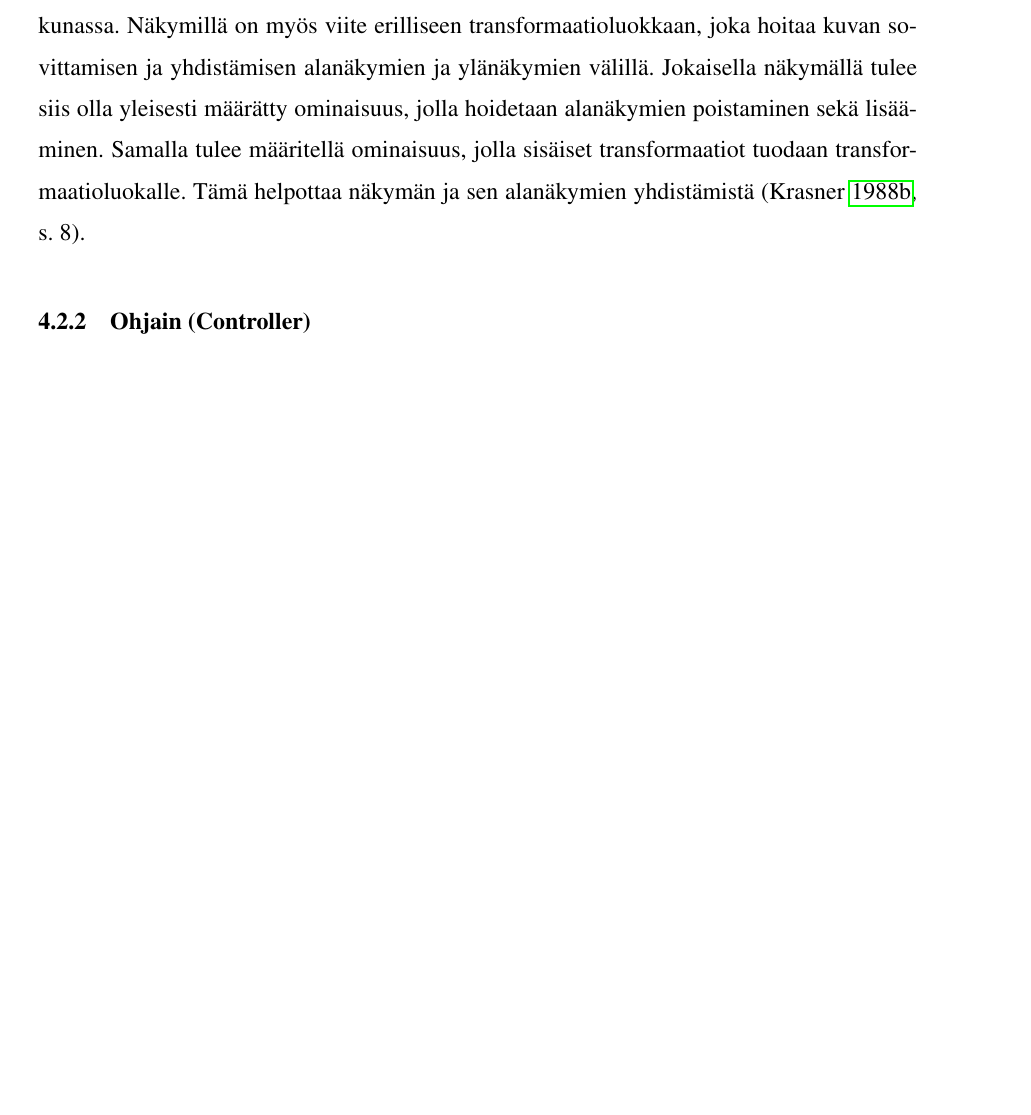
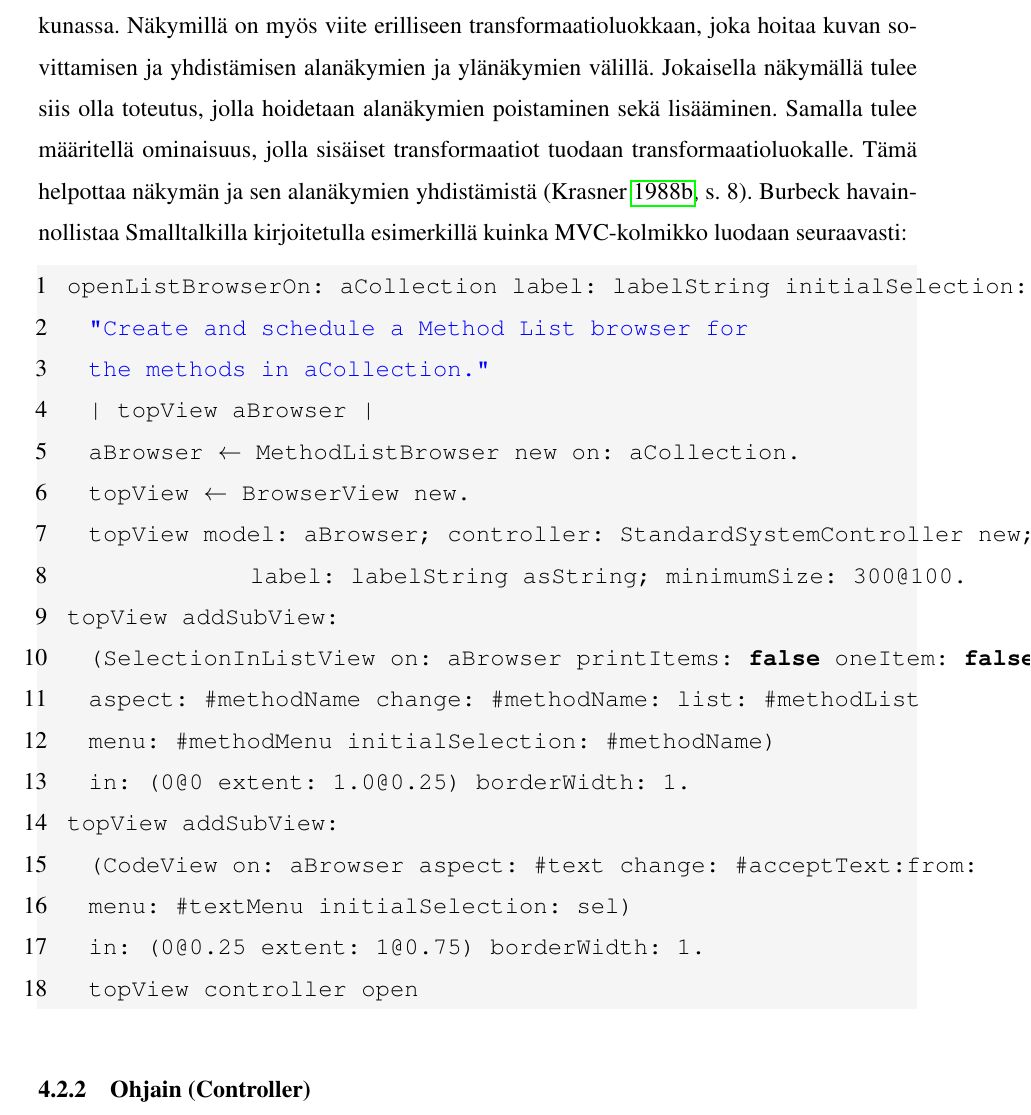
Before and after one commit to tojuhaka/master-thesis, a LaTeX thesis (thesis.tex): part of page 15 of 34, cut so that both start at the same text, the shorter picture padded with empty space. Compiled offline with pdfLaTeX.

Commit message:
model code added

```diff
--- a/thesis.tex
+++ b/thesis.tex
@@ -306,7 +332,30 @@ Näkymän tehtävänä on huolehtia graafisesta puolesta MVC:ssä. Näkymä pyyt
 
 Näkymä vastaa myös MVC-komponenttien sisäisestä kommunikaatiosta MVC-kolmikon luontivaiheessa. Näkymä rekisteröi itsensä  riippuvuudeksi malliin, asettaa viitemuuttujansa viittamaan ohjaimeen ja välittää itsestään viestin ohjaimelle. Viestin avulla ohjain rekisteröi näkymän omaan viitemuuttujaansa. Näkymällä on myös vastuu poistaa viitteet sekä rekisteröinnit \parencite{burbeck}.
 
-Näkymä ei sisällä ainoastaan komponentteja datan näyttämiseen ruudulla, vaan se voi sisältää myös useita alanäkymiä (\emph{subviews}) ja ylänäkymiä (\emph{superviews}). Tästä muodostuu hierarkia, jossa ylänäkymä hoitaa aina jonkun suuremman kokonaisuuden, kuten esimerkiksi näytön pääikkunan. Alanäkymä taas huolehtii jostain pienemmästä yksityiskohdasta pääikkunassa. Näkymillä on myös viite erilliseen transformaatioluokkaan, joka hoitaa kuvan sovittamisen ja yhdistämisen alanäkymien ja ylänäkymien välillä. Jokaisella näkymällä tulee siis olla yleisesti määrätty ominaisuus, jolla hoidetaan alanäkymien poistaminen sekä lisääminen. Samalla tulee määritellä ominaisuus, jolla sisäiset transformaatiot tuodaan transformaatioluokalle. Tämä helpottaa näkymän ja sen alanäkymien yhdistämistä \parencite[s. 8]{krasner_desc}.
+Näkymä ei sisällä ainoastaan komponentteja datan näyttämiseen ruudulla, vaan se voi sisältää myös useita alanäkymiä (\emph{subviews}) ja ylänäkymiä (\emph{superviews}). Tästä muodostuu hierarkia, jossa ylänäkymä hoitaa aina jonkun suuremman kokonaisuuden, kuten esimerkiksi näytön pääikkunan. Alanäkymä taas huolehtii jostain pienemmästä yksityiskohdasta pääikkunassa. Näkymillä on myös viite erilliseen transformaatioluokkaan, joka hoitaa kuvan sovittamisen ja yhdistämisen alanäkymien ja ylänäkymien välillä. Jokaisella näkymällä tulee siis olla toteutus, jolla hoidetaan alanäkymien poistaminen sekä lisääminen. Samalla tulee määritellä ominaisuus, jolla sisäiset transformaatiot tuodaan transformaatioluokalle. Tämä helpottaa näkymän ja sen alanäkymien yhdistämistä \parencite[s. 8]{krasner_desc}. Burbeck havainnollistaa Smalltalkilla kirjoitetulla esimerkillä kuinka MVC-kolmikko luodaan seuraavasti:
+
+\begin{lstlisting}[language=Smalltalk]
+openListBrowserOn: aCollection label: labelString initialSelection: sel
+  "Create and schedule a Method List browser for
+  the methods in aCollection."
+  | topView aBrowser |
+  aBrowser := MethodListBrowser new on: aCollection.
+  topView := BrowserView new.
+  topView model: aBrowser; controller: StandardSystemController new;
+                 label: labelString asString; minimumSize: 300@100.
+topView addSubView:
+  (SelectionInListView on: aBrowser printItems: false oneItem: false
+  aspect: #methodName change: #methodName: list: #methodList
+  menu: #methodMenu initialSelection: #methodName)
+  in: (0@0 extent: 1.0@0.25) borderWidth: 1.
+topView addSubView:
+  (CodeView on: aBrowser aspect: #text change: #acceptText:from:
+  menu: #textMenu initialSelection: sel)
+  in: (0@0.25 extent: 1@0.75) borderWidth: 1.
+  topView controller open
+\end{lstlisting}
+
+
 
 \subsection{Ohjain (Controller)}
 Ohjaimen tehtävänä on ottaa vastaan syötteitä sekä koordinoida malleja ja näkymiä saatujen syötteiden perusteella. Sen tulee myös kommunikoida muiden ohjaimien kanssa. Teknisesti ohjaimessa on kolme viitemuuttujaa: malli, näkymä ja sensori (sensor). Sensorin tehtävänä on toimia rajapintana syötelaitteiden sekä ohjaimen välillä. Sensori mallintaa syötelaitteiden käyttäytymistä ja muuttaa ne ohjaimen ymmärtämään muotoon.
```
Also changed, not shown: thesis.pdf, thesis.tex (26 more changed lines).
